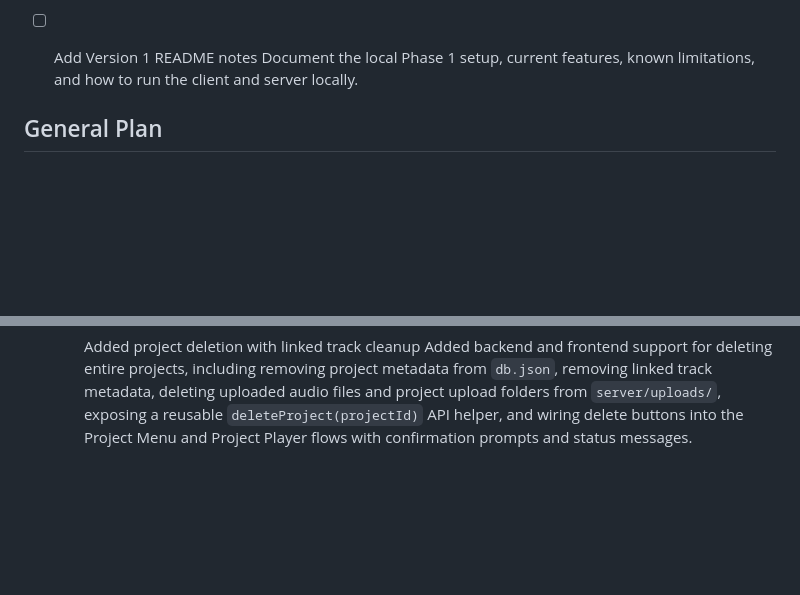
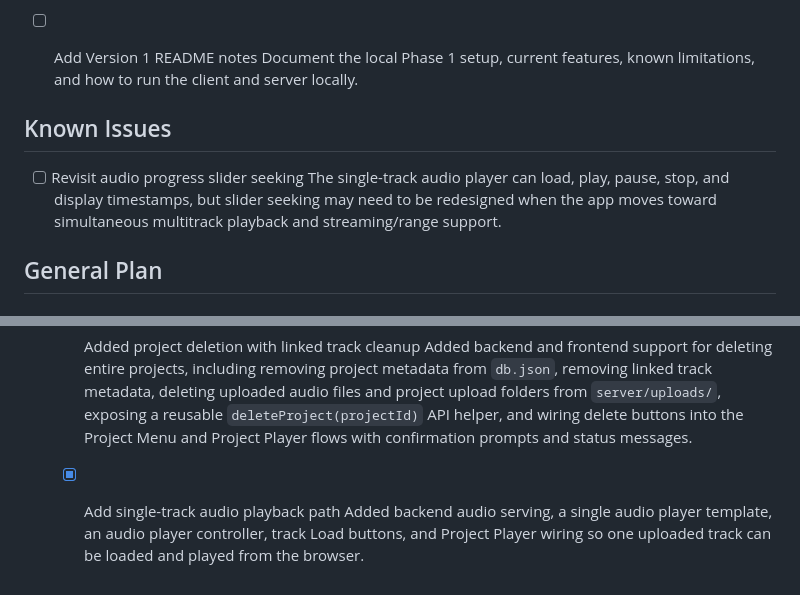
Before and after one commit to hugovela1980/grooveshare, a Markdown page: backlog.md, 2 parts joined by grey strips. Rendered like a GitHub page; blank space fills up the shorter version.

Commit message:
Update backlog after single track audio player

```diff
--- a/backlog.md
+++ b/backlog.md
@@ -54,6 +54,11 @@ Reuse the media-control ideas from your old video player: play/pause, stop, prog
 
 - [ ] Add Version 1 README notes
   Document the local Phase 1 setup, current features, known limitations, and how to run the client and server locally.
+
+## Known Issues
+
+- [ ] Revisit audio progress slider seeking
+  The single-track audio player can load, play, pause, stop, and display timestamps, but slider seeking may need to be redesigned when the app moves toward simultaneous multitrack playback and streaming/range support.
 
 ## General Plan
 
@@ -119,3 +124,6 @@ Reuse the media-control ideas from your old video player: play/pause, stop, prog
 
   - [x] Added project deletion with linked track cleanup
   Added backend and frontend support for deleting entire projects, including removing project metadata from `db.json`, removing linked track metadata, deleting uploaded audio files and project upload folders from `server/uploads/`, exposing a reusable `deleteProject(projectId)` API helper, and wiring delete buttons into the Project Menu and Project Player flows with confirmation prompts and status messages.
+
+  - [x] Add single-track audio playback path
+  Added backend audio serving, a single audio player template, an audio player controller, track Load buttons, and Project Player wiring so one uploaded track can be loaded and played from the browser.
```
